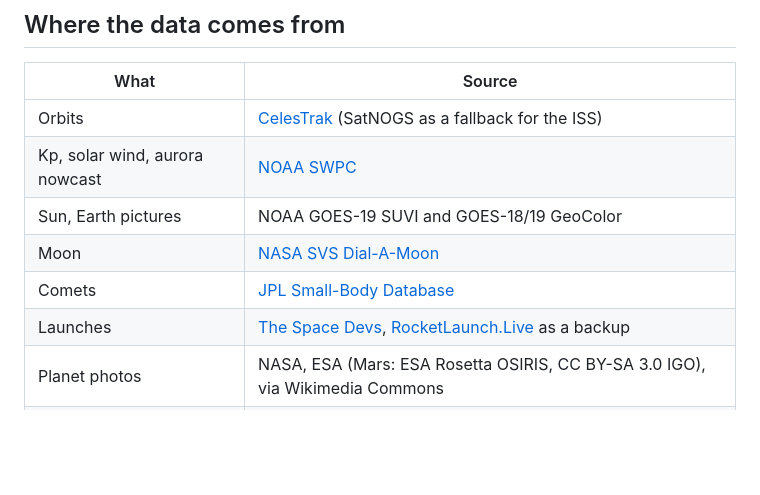
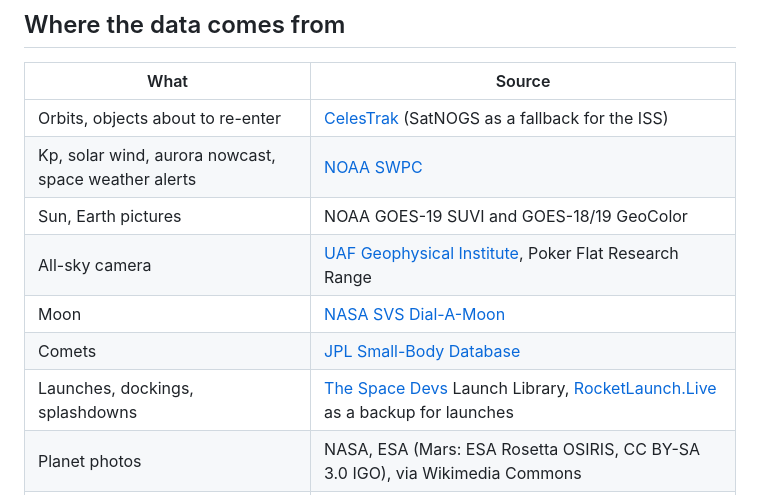
Before and after one commit to akcoder/sky-tracker, a Markdown page: README.md, the part around one of its changes. GitHub-like rendering; blank space fills up the shorter version.

```diff
--- a/README.md
+++ b/README.md
@@ -113,12 +132,13 @@ attaches it to the release and updates the manifest the devices read.
 
 | What | Source |
 | --- | --- |
-| Orbits | [CelesTrak](https://celestrak.org) (SatNOGS as a fallback for the ISS) |
-| Kp, solar wind, aurora nowcast | [NOAA SWPC](https://www.swpc.noaa.gov) |
+| Orbits, objects about to re-enter | [CelesTrak](https://celestrak.org) (SatNOGS as a fallback for the ISS) |
+| Kp, solar wind, aurora nowcast, space weather alerts | [NOAA SWPC](https://www.swpc.noaa.gov) |
 | Sun, Earth pictures | NOAA GOES-19 SUVI and GOES-18/19 GeoColor |
+| All-sky camera | [UAF Geophysical Institute](https://allsky.gi.alaska.edu), Poker Flat Research Range |
 | Moon | [NASA SVS Dial-A-Moon](https://svs.gsfc.nasa.gov/help/#apis-dialamoon) |
 | Comets | [JPL Small-Body Database](https://ssd.jpl.nasa.gov) |
-| Launches | [The Space Devs](https://thespacedevs.com), [RocketLaunch.Live](https://www.rocketlaunch.live) as a backup |
+| Launches, dockings, splashdowns | [The Space Devs](https://thespacedevs.com) Launch Library, [RocketLaunch.Live](https://www.rocketlaunch.live) as a backup for launches |
 | Planet photos | NASA, ESA (Mars: ESA Rosetta OSIRIS, CC BY-SA 3.0 IGO), via Wikimedia Commons |
 | Stars, constellations, Milky Way | [d3-celestial](https://github.com/ofrohn/d3-celestial) (Hipparcos positions, BSD-3-Clause) |
 
```
Also changed, not shown: other parts of README.md (+33 -14 lines).
